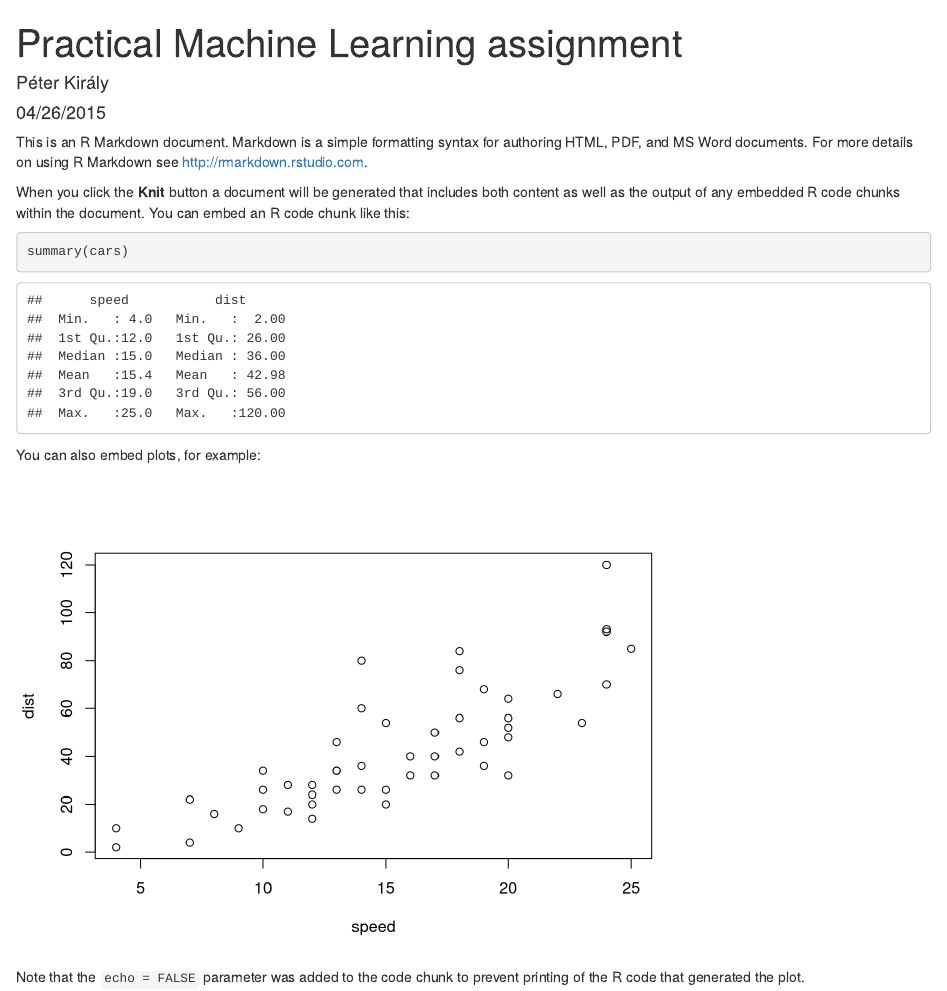
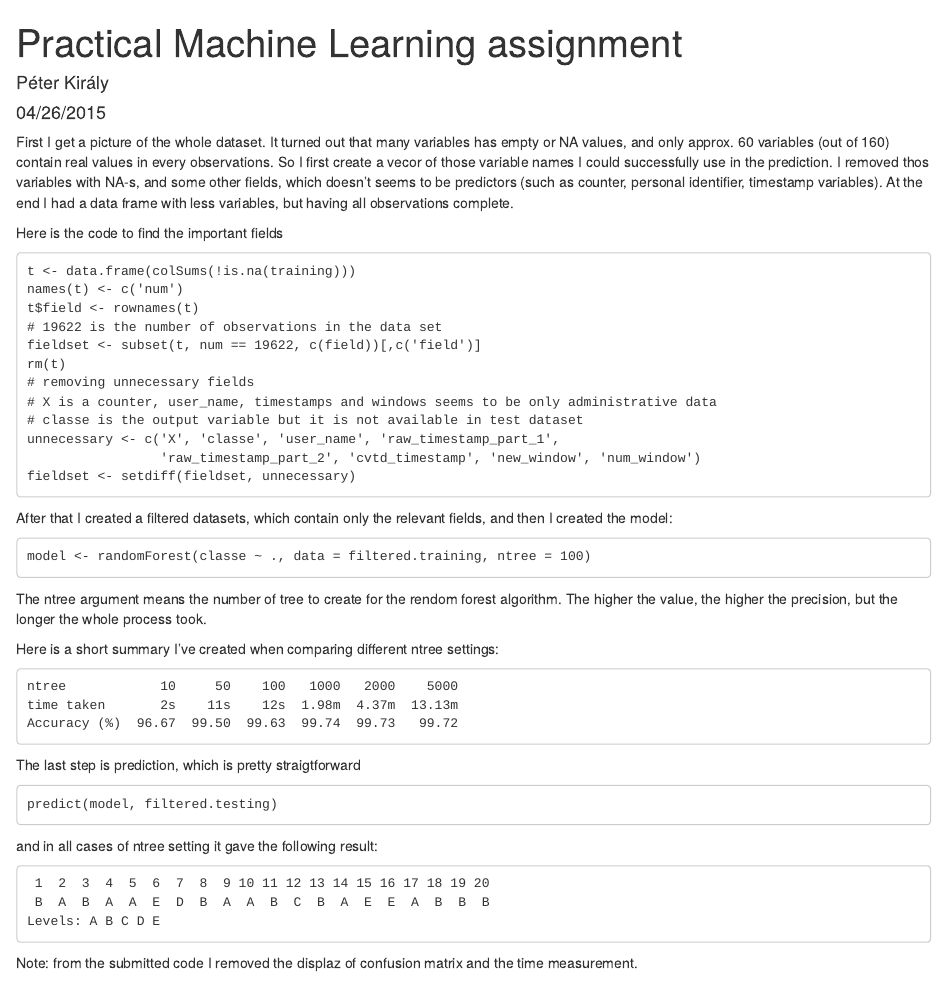
Before and after one commit to pkiraly/practical-machine-learning-assignment, an R Markdown document (index.Rmd): the page in a window 1100 px wide, from its top. Rendered offline with R 4.5, knitr and Pandoc, with nearby package versions.

Commit message:
Improving documentation.

````diff
--- a/index.Rmd
+++ b/index.Rmd
@@ -5,18 +5,52 @@ date: "04/26/2015"
 output: html_document
 ---
 
-This is an R Markdown document. Markdown is a simple formatting syntax for authoring HTML, PDF, and MS Word documents. For more details on using R Markdown see <http://rmarkdown.rstudio.com>.
+First I get a picture of the whole dataset. It turned out that many variables has empty or NA values, and only approx. 60 variables (out of 160) contain real values in every observations. So I first create a vecor of those variable names I could successfully use in the prediction. I removed thos variables with NA-s, and some other fields, which doesn't seems to be predictors (such as counter, personal identifier, timestamp variables). At the end I had a data frame with less variables, but having all observations complete.
 
-When you click the **Knit** button a document will be generated that includes both content as well as the output of any embedded R code chunks within the document. You can embed an R code chunk like this:
-
-```{r}
-summary(cars)
+Here is the code to find the important fields
+```
+t <- data.frame(colSums(!is.na(training)))
+names(t) <- c('num')
+t$field <- rownames(t)
+# 19622 is the number of observations in the data set
+fieldset <- subset(t, num == 19622, c(field))[,c('field')]
+rm(t)
+# removing unnecessary fields
+# X is a counter, user_name, timestamps and windows seems to be only administrative data
+# classe is the output variable but it is not available in test dataset
+unnecessary <- c('X', 'classe', 'user_name', 'raw_timestamp_part_1',
+                 'raw_timestamp_part_2', 'cvtd_timestamp', 'new_window', 'num_window')
+fieldset <- setdiff(fieldset, unnecessary)
 ```
 
-You can also embed plots, for example:
+After that I created a filtered datasets, which contain only the relevant fields, and then I created the model:
 
-```{r, echo=FALSE}
-plot(cars)
+```
+model <- randomForest(classe ~ ., data = filtered.training, ntree = 100)
 ```
 
-Note that the `echo = FALSE` parameter was added to the code chunk to prevent printing of the R code that generated the plot.
+The ntree argument means the number of tree to create for the rendom forest algorithm. The higher the value, the higher the precision, but the longer the whole process took.
+
+Here is a short summary I've created when comparing different ntree settings:
+
+```
+ntree            10     50    100   1000   2000    5000
+time taken       2s    11s    12s  1.98m  4.37m  13.13m
+Accuracy (%)  96.67  99.50  99.63  99.74  99.73   99.72
+```
+
+The last step is prediction, which is pretty straigtforward
+
+```
+predict(model, filtered.testing)
+```
+
+and in all cases of ntree setting it gave the following result:
+
+```
+ 1  2  3  4  5  6  7  8  9 10 11 12 13 14 15 16 17 18 19 20
+ B  A  B  A  A  E  D  B  A  A  B  C  B  A  E  E  A  B  B  B
+Levels: A B C D E
+```
+
+Note: from the submitted code I removed the displaz of confusion matrix and the time measurement.
````
Also changed, not shown: assignment.R (+6 -0 lines), index.html (added).
